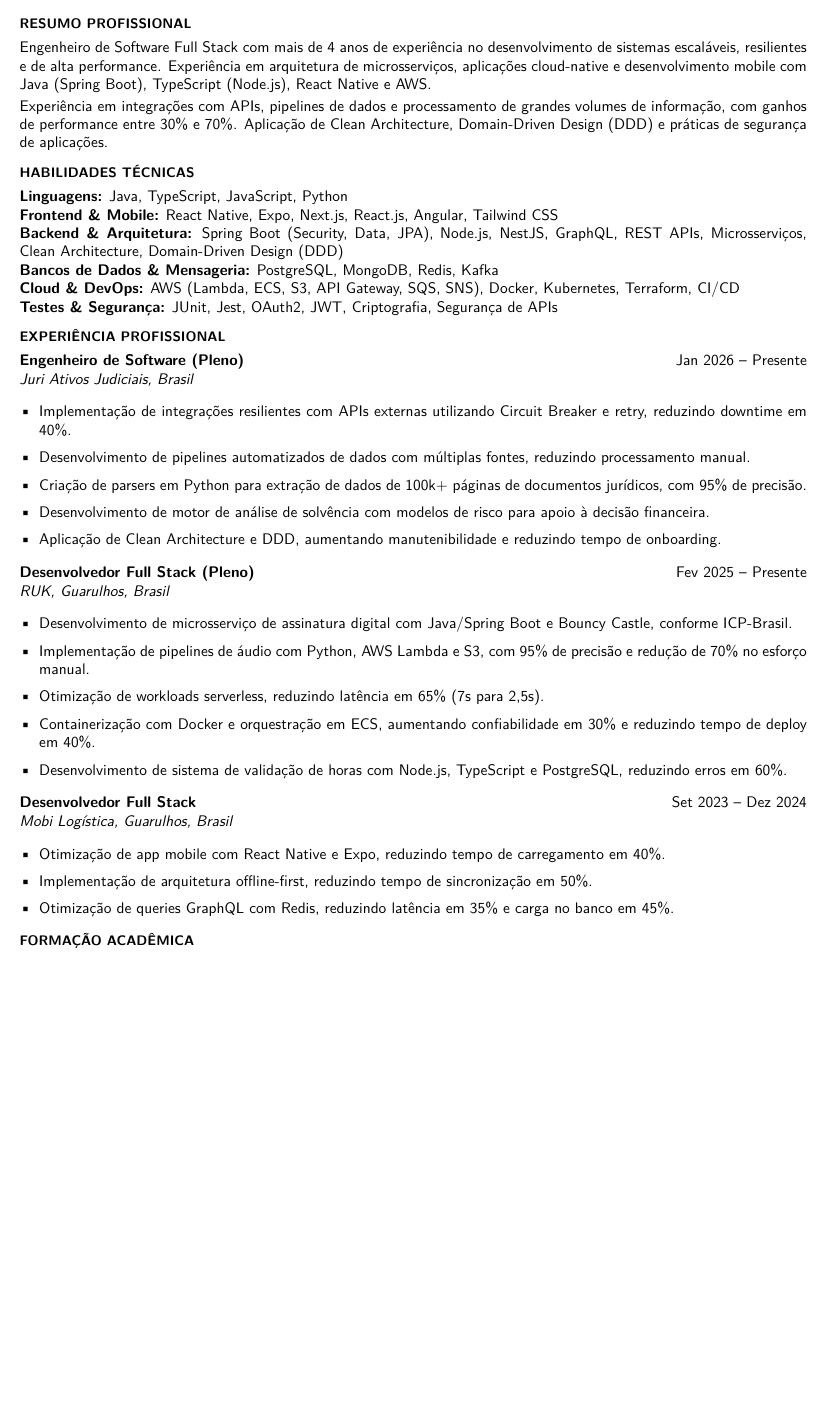
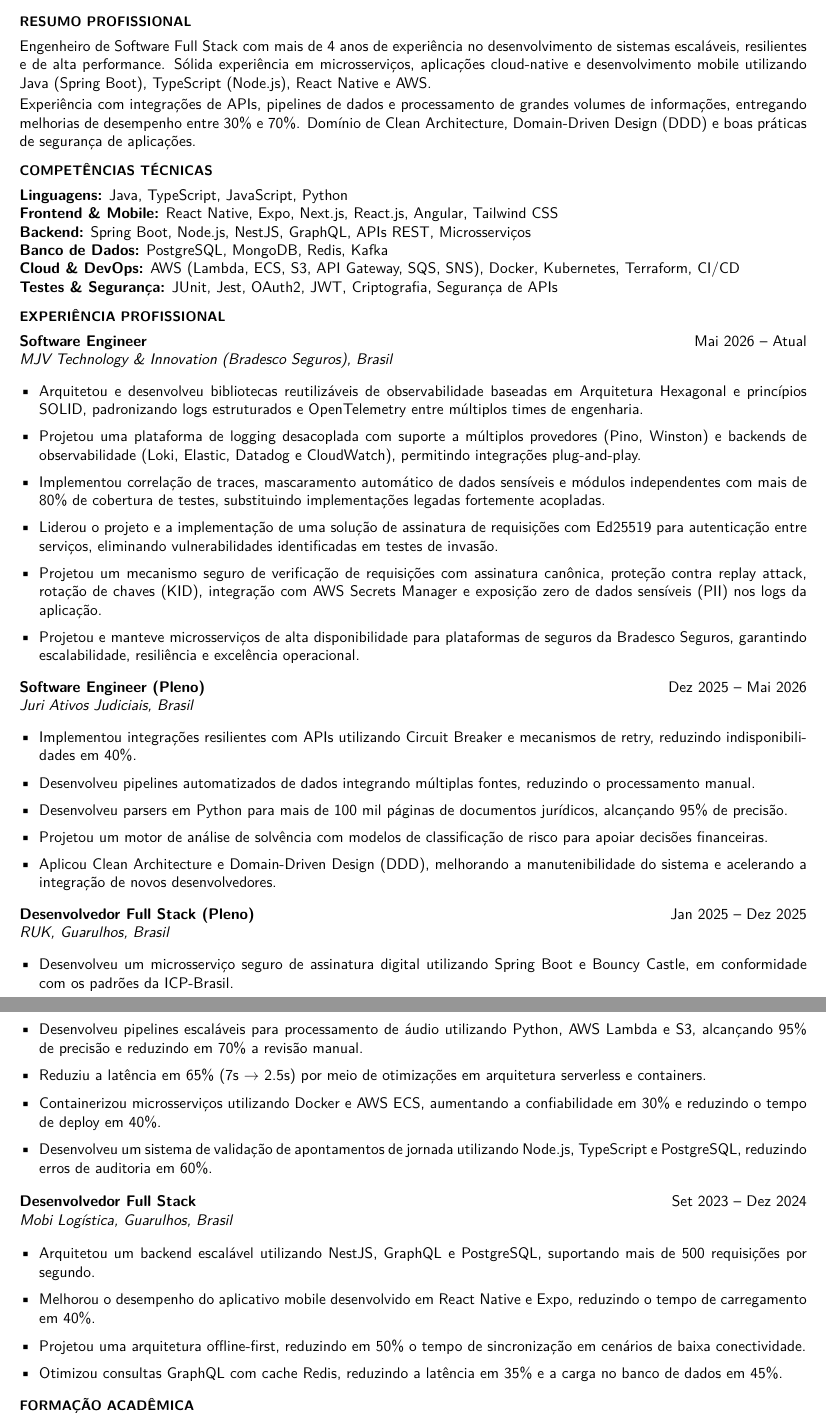
Before and after one commit to caioneves05/my-professional-career, a LaTeX CV (my-resume-pt.tex): part of page 1 of 2 before the commit and two parts of pages 1 and 2 of 2 after it, the two joined at a grey line, cut so that both start at the same text, the shorter picture padded with empty space. Compiled offline with pdfLaTeX.

Commit message:
Revise resume content and formatting
Updated contact information and improved language in professional summary and experience sections.

```diff
--- a/my-resume-pt.tex
+++ b/my-resume-pt.tex
@@ -28,48 +28,60 @@
 
 % Summary
 \section{RESUMO PROFISSIONAL}
-Engenheiro de Software Full Stack com mais de 4 anos de experiência no desenvolvimento de sistemas escaláveis, resilientes e de alta performance. Experiência em arquitetura de microsserviços, aplicações cloud-native e desenvolvimento mobile com Java (Spring Boot), TypeScript (Node.js), React Native e AWS.
+Engenheiro de Software Full Stack com mais de 4 anos de experiência no desenvolvimento de sistemas escaláveis, resilientes e de alta performance. Sólida experiência em microsserviços, aplicações cloud-native e desenvolvimento mobile utilizando Java (Spring Boot), TypeScript (Node.js), React Native e AWS.
 
-Experiência em integrações com APIs, pipelines de dados e processamento de grandes volumes de informação, com ganhos de performance entre 30\% e 70\%. Aplicação de Clean Architecture, Domain-Driven Design (DDD) e práticas de segurança de aplicações.
+Experiência com integrações de APIs, pipelines de dados e processamento de grandes volumes de informações, entregando melhorias de desempenho entre 30\% e 70\%. Domínio de Clean Architecture, Domain-Driven Design (DDD) e boas práticas de segurança de aplicações.
 
 % Skills
-\section{HABILIDADES TÉCNICAS}
+\section{COMPETÊNCIAS TÉCNICAS}
 \textbf{Linguagens:} Java, TypeScript, JavaScript, Python \\
 \textbf{Frontend \& Mobile:} React Native, Expo, Next.js, React.js, Angular, Tailwind CSS \\
-\textbf{Backend \& Arquitetura:} Spring Boot (Security, Data, JPA), Node.js, NestJS, GraphQL, REST APIs, Microsserviços, Clean Architecture, Domain-Driven Design (DDD) \\
-\textbf{Bancos de Dados \& Mensageria:} PostgreSQL, MongoDB, Redis, Kafka \\
+\textbf{Backend:} Spring Boot, Node.js, NestJS, GraphQL, APIs REST, Microsserviços \\
+\textbf{Banco de Dados:} PostgreSQL, MongoDB, Redis, Kafka \\
 \textbf{Cloud \& DevOps:} AWS (Lambda, ECS, S3, API Gateway, SQS, SNS), Docker, Kubernetes, Terraform, CI/CD \\
 \textbf{Testes \& Segurança:} JUnit, Jest, OAuth2, JWT, Criptografia, Segurança de APIs
 
 % Experience
 \section{EXPERIÊNCIA PROFISSIONAL}
 
-\textbf{Engenheiro de Software (Pleno)} \hfill Jan 2026 -- Presente \\
+\textbf{Software Engineer} \hfill Mai 2026 -- Atual \\
+\textit{MJV Technology \& Innovation (Bradesco Seguros), Brasil}
+\begin{itemize}[leftmargin=*, itemsep=2pt]
+    \item Arquitetou e desenvolveu bibliotecas reutilizáveis de observabilidade baseadas em Arquitetura Hexagonal e princípios SOLID, padronizando logs estruturados e OpenTelemetry entre múltiplos times de engenharia.
+    \item Projetou uma plataforma de logging desacoplada com suporte a múltiplos provedores (Pino, Winston) e backends de observabilidade (Loki, Elastic, Datadog e CloudWatch), permitindo integrações plug-and-play.
+    \item Implementou correlação de traces, mascaramento automático de dados sensíveis e módulos independentes com mais de 80\% de cobertura de testes, substituindo implementações legadas fortemente acopladas.
+    \item Liderou o projeto e a implementação de uma solução de assinatura de requisições com Ed25519 para autenticação entre serviços, eliminando vulnerabilidades identificadas em testes de invasão.
+    \item Projetou um mecanismo seguro de verificação de requisições com assinatura canônica, proteção contra replay attack, rotação de chaves (KID), integração com AWS Secrets Manager e exposição zero de dados sensíveis (PII) nos logs da aplicação.
+    \item Projetou e manteve microsserviços de alta disponibilidade para plataformas de seguros da Bradesco Seguros, garantindo escalabilidade, resiliência e excelência operacional.
+\end{itemize}
+
+\textbf{Software Engineer (Pleno)} \hfill Dez 2025 -- Mai 2026 \\
 \textit{Juri Ativos Judiciais, Brasil}
 \begin{itemize}[leftmargin=*, itemsep=2pt]
-    \item Implementação de integrações resilientes com APIs externas utilizando Circuit Breaker e retry, reduzindo downtime em 40\%.
-    \item Desenvolvimento de pipelines automatizados de dados com múltiplas fontes, reduzindo processamento manual.
-    \item Criação de parsers em Python para extração de dados de 100k+ páginas de documentos jurídicos, com 95\% de precisão.
-    \item Desenvolvimento de motor de análise de solvência com modelos de risco para apoio à decisão financeira.
-    \item Aplicação de Clean Architecture e DDD, aumentando manutenibilidade e reduzindo tempo de onboarding.
+    \item Implementou integrações resilientes com APIs utilizando Circuit Breaker e mecanismos de retry, reduzindo indisponibilidades em 40\%.
+    \item Desenvolveu pipelines automatizados de dados integrando múltiplas fontes, reduzindo o processamento manual.
+    \item Desenvolveu parsers em Python para mais de 100 mil páginas de documentos jurídicos, alcançando 95\% de precisão.
+    \item Projetou um motor de análise de solvência com modelos de classificação de risco para apoiar decisões financeiras.
+    \item Aplicou Clean Architecture e Domain-Driven Design (DDD), melhorando a manutenibilidade do sistema e acelerando a integração de novos desenvolvedores.
 \end{itemize}
 
-\textbf{Desenvolvedor Full Stack (Pleno)} \hfill Fev 2025 -- Presente \\
+\textbf{Desenvolvedor Full Stack (Pleno)} \hfill Jan 2025 -- Dez 2025 \\
 \textit{RUK, Guarulhos, Brasil}
 \begin{itemize}[leftmargin=*, itemsep=2pt]
-    \item Desenvolvimento de microsserviço de assinatura digital com Java/Spring Boot e Bouncy Castle, conforme ICP-Brasil.
-    \item Implementação de pipelines de áudio com Python, AWS Lambda e S3, com 95\% de precisão e redução de 70\% no esforço manual.
-    \item Otimização de workloads serverless, reduzindo latência em 65\% (7s para 2,5s).
-    \item Containerização com Docker e orquestração em ECS, aumentando confiabilidade em 30\% e reduzindo tempo de deploy em 40\%.
-    \item Desenvolvimento de sistema de validação de horas com Node.js, TypeScript e PostgreSQL, reduzindo erros em 60\%.
+    \item Desenvolveu um microsserviço seguro de assinatura digital utilizando Spring Boot e Bouncy Castle, em conformidade com os padrões da ICP-Brasil.
+    \item Desenvolveu pipelines escaláveis para processamento de áudio utilizando Python, AWS Lambda e S3, alcançando 95\% de precisão e reduzindo em 70\% a revisão manual.
+    \item Reduziu a latência em 65\% (7s $\rightarrow$ 2.5s) por meio de otimizações em arquitetura serverless e containers.
+    \item Containerizou microsserviços utilizando Docker e AWS ECS, aumentando a confiabilidade em 30\% e reduzindo o tempo de deploy em 40\%.
+    \item Desenvolveu um sistema de validação de apontamentos de jornada utilizando Node.js, TypeScript e PostgreSQL, reduzindo erros de auditoria em 60\%.
 \end{itemize}
 
 \textbf{Desenvolvedor Full Stack} \hfill Set 2023 -- Dez 2024 \\
 \textit{Mobi Logística, Guarulhos, Brasil}
 \begin{itemize}[leftmargin=*, itemsep=2pt]
-    \item Otimização de app mobile com React Native e Expo, reduzindo tempo de carregamento em 40\%.
-    \item Implementação de arquitetura offline-first, reduzindo tempo de sincronização em 50\%.
-    \item Otimização de queries GraphQL com Redis, reduzindo latência em 35\% e carga no banco em 45\%.
+    \item Arquitetou um backend escalável utilizando NestJS, GraphQL e PostgreSQL, suportando mais de 500 requisições por segundo.
+    \item Melhorou o desempenho do aplicativo mobile desenvolvido em React Native e Expo, reduzindo o tempo de carregamento em 40\%.
+    \item Projetou uma arquitetura offline-first, reduzindo em 50\% o tempo de sincronização em cenários de baixa conectividade.
+    \item Otimizou consultas GraphQL com cache Redis, reduzindo a latência em 35\% e a carga no banco de dados em 45\%.
 \end{itemize}
 
 % Education
```
Also changed, not shown: my-resume-pt.tex (6 more changed lines).
